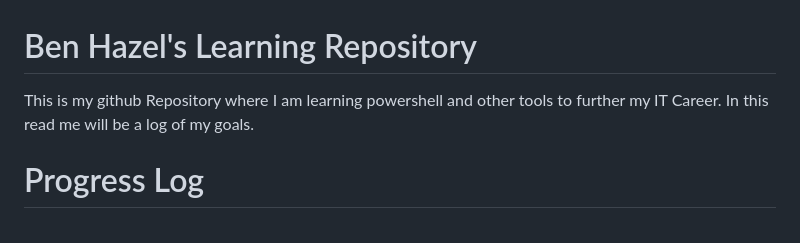
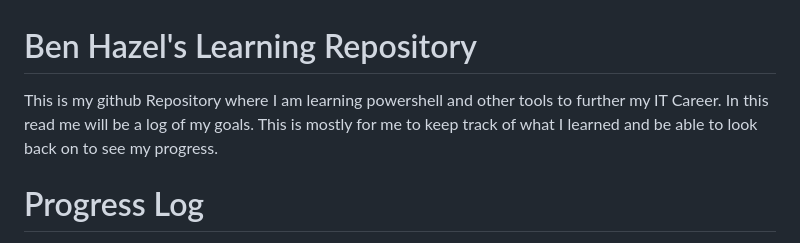
Before and after one commit to bghazel/bghazellearning.github.io, a Markdown page: README.md, the part around the change. Rendered like a GitHub page.

Commit message:
slight adjustment to log

```diff
--- a/README.md
+++ b/README.md
@@ -1,6 +1,6 @@
 # Ben Hazel's Learning Repository
 
-This is my github Repository where I am learning powershell and other tools to further my IT Career. In this read me will be a log of my goals.
+This is my github Repository where I am learning powershell and other tools to further my IT Career. In this read me will be a log of my goals. This is mostly for me to keep track of what I learned and be able to look back on to see my progress.
 
 # Progress Log
 
```
